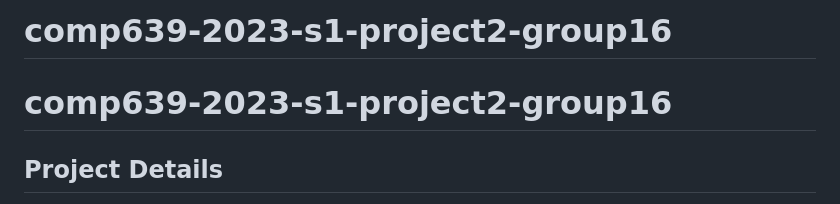
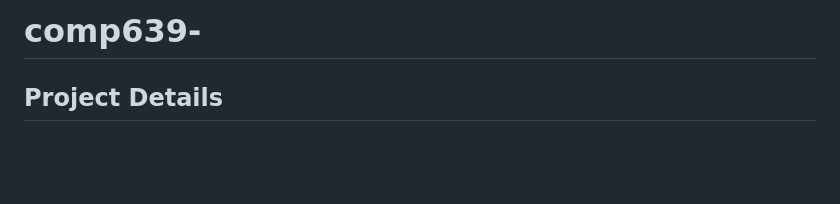
Before and after one commit to Annnbiann/monitoring-system, a Markdown page: README.md, the part around the change. Drawn GitHub-style; blank space fills up the shorter version.

```diff
--- a/README.md
+++ b/README.md
@@ -1,6 +1,4 @@
-# comp639-2023-s1-project2-group16
-
-# comp639-2023-s1-project2-group16
+# comp639-
 
 ## Project Details
 Project name:	LU Postgraduate Monitoring System
```
